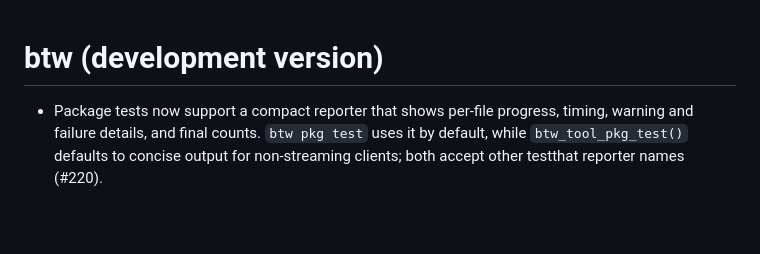
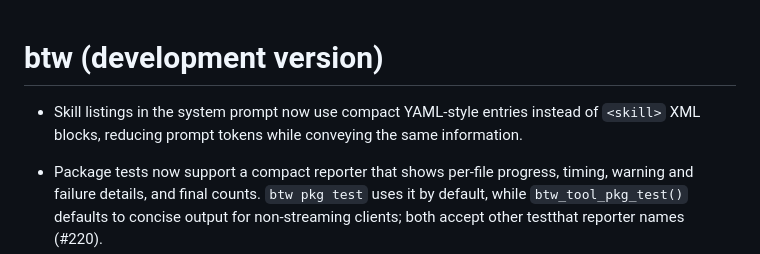
Before and after one commit to posit-dev/btw, a Markdown page: NEWS.md, the part around the change. GitHub-like rendering; blank space fills up the shorter version.

Commit message:
docs: Add NEWS bullet for compact skill listing

```diff
--- a/NEWS.md
+++ b/NEWS.md
@@ -1,4 +1,6 @@
 # btw (development version)
+
+* Skill listings in the system prompt now use compact YAML-style entries instead of `<skill>` XML blocks, reducing prompt tokens while conveying the same information.
 
 * Package tests now support a compact reporter that shows per-file progress, timing, warning and failure details, and final counts. `btw pkg test` uses it by default, while `btw_tool_pkg_test()` defaults to concise output for non-streaming clients; both accept other testthat reporter names (#220).
 
```
